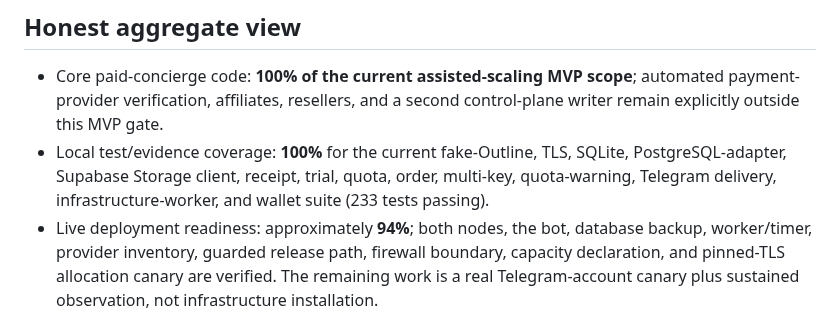
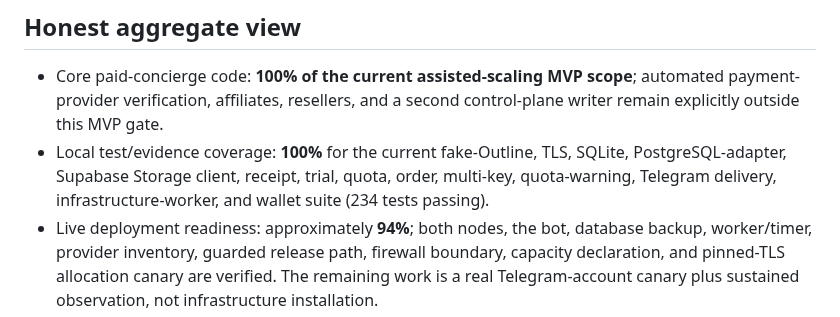
Before and after one commit to minthanthtoo/aurix-telegram-bot, a Markdown page: docs/MVP_STATUS.md, the part around the change. Drawn GitHub-style.

Commit message:
docs: record verified 234-test suite

```diff
--- a/docs/MVP_STATUS.md
+++ b/docs/MVP_STATUS.md
@@ -38,7 +38,7 @@ engineering estimates, not production traffic or revenue metrics.
 - Local test/evidence coverage: **100%** for the current fake-Outline, TLS,
   SQLite, PostgreSQL-adapter, Supabase Storage client, receipt, trial, quota,
   order, multi-key, quota-warning, Telegram delivery, infrastructure-worker,
-  and wallet suite (233 tests passing).
+  and wallet suite (234 tests passing).
 - Live deployment readiness: approximately **94%**; both nodes, the bot,
   database backup, worker/timer, provider inventory, guarded release path,
   firewall boundary, capacity declaration, and pinned-TLS allocation canary are
```
